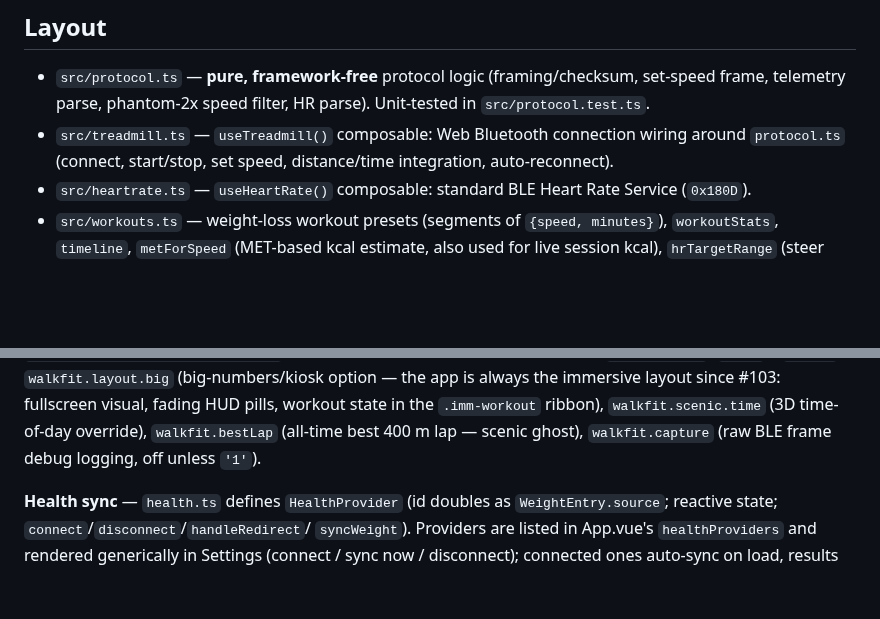
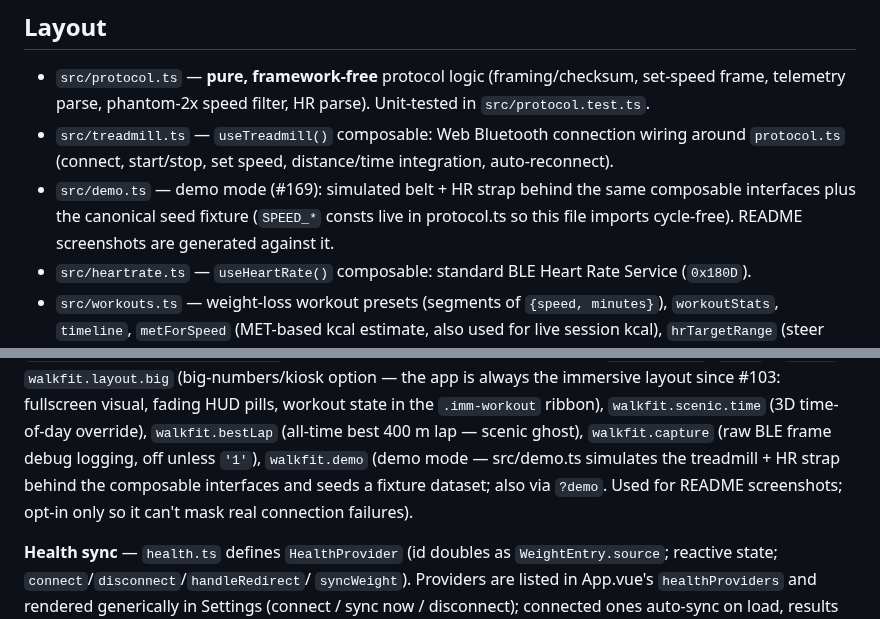
Before and after one commit to ronaldlokers/WalkFit, a Markdown page: CLAUDE.md, 2 parts joined by grey strips. Rendered like a GitHub page; blank space fills up the shorter version.

```diff
--- a/CLAUDE.md
+++ b/CLAUDE.md
@@ -85,6 +85,9 @@ Keep pinned Playwright version and image tag in sync.
   telemetry parse, phantom-2x speed filter, HR parse). Unit-tested in `src/protocol.test.ts`.
 - `src/treadmill.ts` — `useTreadmill()` composable: Web Bluetooth connection wiring around
   `protocol.ts` (connect, start/stop, set speed, distance/time integration, auto-reconnect).
+- `src/demo.ts` — demo mode (#169): simulated belt + HR strap behind the same composable
+  interfaces plus the canonical seed fixture (`SPEED_*` consts live in protocol.ts so
+  this file imports cycle-free). README screenshots are generated against it.
 - `src/heartrate.ts` — `useHeartRate()` composable: standard BLE Heart Rate Service (`0x180D`).
 - `src/workouts.ts` — weight-loss workout presets (segments of `{speed, minutes}`),
   `workoutStats`, `timeline`, `metForSpeed` (MET-based kcal estimate, also used for live
@@ -161,7 +164,10 @@ layout since #103: fullscreen visual, fading HUD pills, workout state in the
 `.imm-workout` ribbon), `walkfit.scenic.time`
 (3D time-of-day override), `walkfit.bestLap` (all-time best 400 m lap — scenic ghost),
 `walkfit.capture` (raw BLE frame
-debug logging, off unless `'1'`).
+debug logging, off unless `'1'`), `walkfit.demo` (demo mode — src/demo.ts simulates the
+treadmill + HR strap behind the composable interfaces and seeds a fixture dataset;
+also via `?demo`. Used for README screenshots; opt-in only so it can't mask real
+connection failures).
 
 **Health sync** — `health.ts` defines `HealthProvider` (id doubles as
 `WeightEntry.source`; reactive state; `connect`/`disconnect`/`handleRedirect`/
```
Also changed, not shown: README.md (+93 -33 lines), docs/hero-scenic.png (added), docs/statistics.png (added), docs/track-2d.png (added), docs/workouts.png (added), 7 other files.
